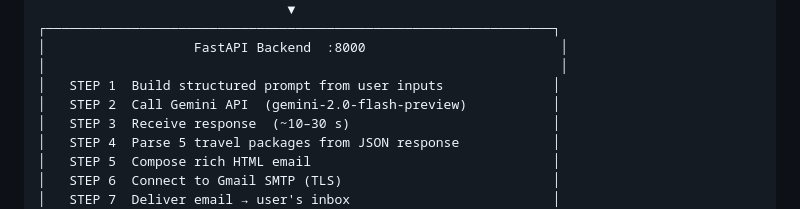
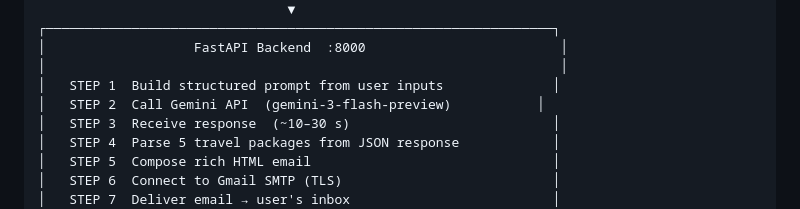
Before and after one commit to ranjitha13g/Voyara-Assignment3, a Markdown page: README.md, the part around the change. Drawn GitHub-style.

Commit message:
Update Gemini API version in README

```diff
--- a/README.md
+++ b/README.md
@@ -72,7 +72,7 @@ Assigenment3-1/
 │                   FastAPI Backend  :8000                         │
 │                                                                  │
 │   STEP 1  Build structured prompt from user inputs              │
-│   STEP 2  Call Gemini API  (gemini-2.0-flash-preview)           │
+│   STEP 2  Call Gemini API  (gemini-3-flash-preview)           │
 │   STEP 3  Receive response  (~10–30 s)                          │
 │   STEP 4  Parse 5 travel packages from JSON response            │
 │   STEP 5  Compose rich HTML email                               │
```
